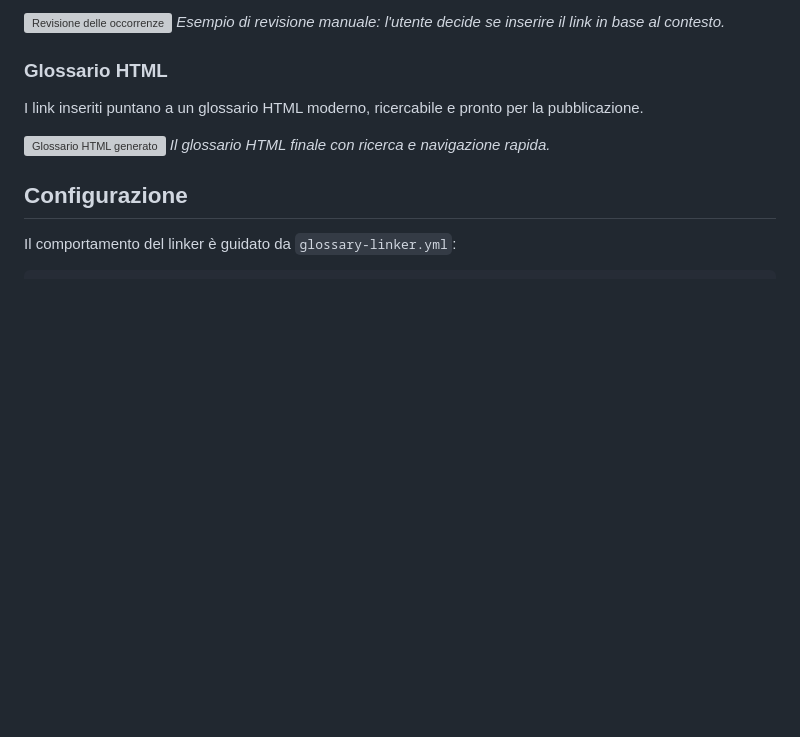
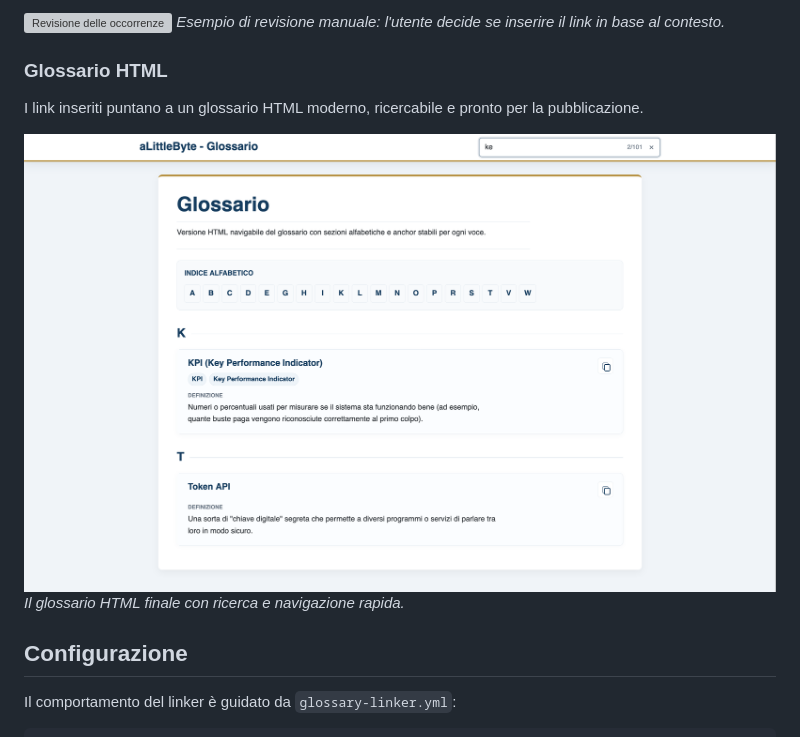
Before and after one commit to aLittleByte-19/glossary-linker, a Markdown page: README.md, the part around the change. Drawn GitHub-style; blank space fills up the shorter version; grey boxes are pictures that could not be loaded.

Commit message:
Fix image path in README for HTML glossary

```diff
--- a/README.md
+++ b/README.md
@@ -55,7 +55,7 @@ Il cuore del tool è la revisione manuale: per ogni termine ambiguo o marcato co
 ### Glossario HTML
 I link inseriti puntano a un glossario HTML moderno, ricercabile e pronto per la pubblicazione.
 
-![Glossario HTML generato](docs/screenshots/06-glossary-html.png)
+![Glossario HTML generato](docs/screenshots/06-glossario-html.png)
 *Il glossario HTML finale con ricerca e navigazione rapida.*
 
 ## Configurazione
```
